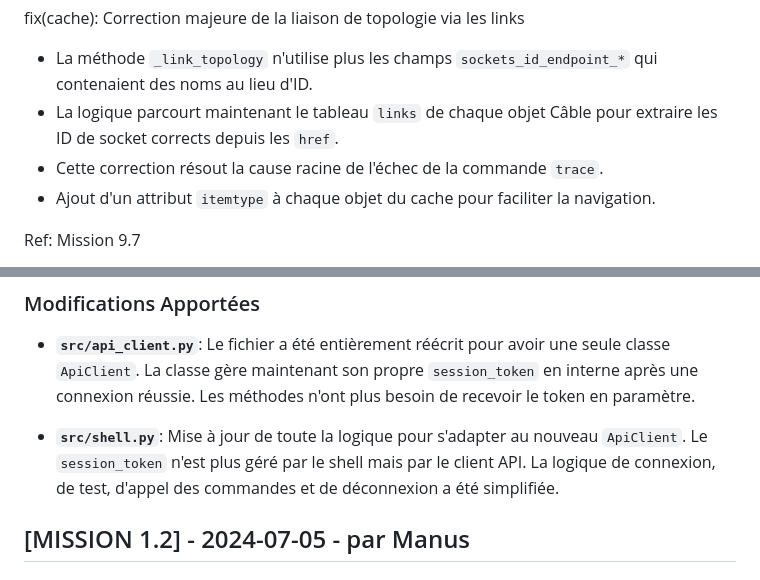
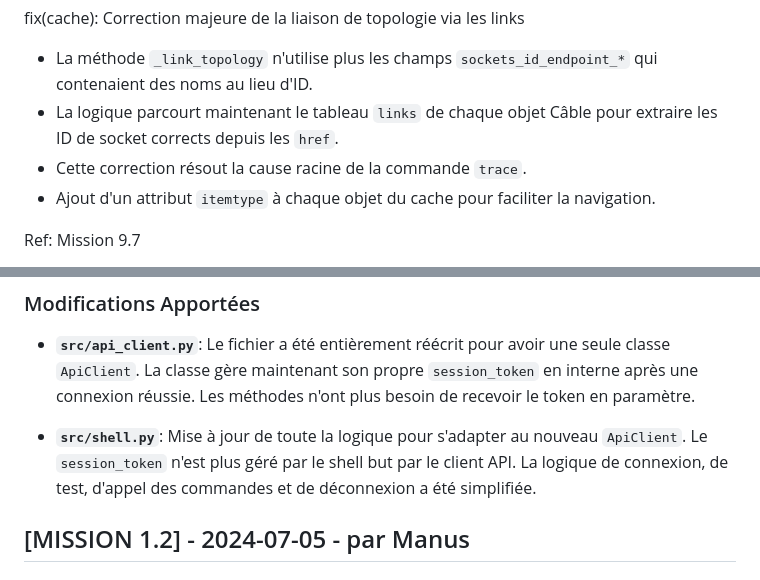
Before and after one commit to Lumosity23/glpi_explorer, a Markdown page: CHANGELOG.md, 2 parts joined by grey strips. Rendered like a GitHub page.

```diff
--- a/CHANGELOG.md
+++ b/CHANGELOG.md
@@ -916,7 +916,7 @@ fix(cache): Correction majeure de la liaison de topologie via les links
 
 - La méthode `_link_topology` n'utilise plus les champs `sockets_id_endpoint_*` qui contenaient des noms au lieu d'ID.
 - La logique parcourt maintenant le tableau `links` de chaque objet Câble pour extraire les ID de socket corrects depuis les `href`.
-- Cette correction résout la cause racine de l'échec de la commande `trace`.
+- Cette correction résout la cause racine de la commande `trace`.
 - Ajout d'un attribut `itemtype` à chaque objet du cache pour faciliter la navigation.
 
 Ref: Mission 9.7
@@ -1479,7 +1479,7 @@ Refactoring du client API pour une gestion correcte et encapsulée du `session_t
 
 - **`src/api_client.py`**: Le fichier a été entièrement réécrit pour avoir une seule classe `ApiClient`. La classe gère maintenant son propre `session_token` en interne après une connexion réussie. Les méthodes n'ont plus besoin de recevoir le token en paramètre.
 
-- **`src/shell.py`**: Mise à jour de toute la logique pour s'adapter au nouveau `ApiClient`. Le `session_token` n'est plus géré par le shell mais par le client API. La logique de connexion, de test, d'appel des commandes et de déconnexion a été simplifiée.
+- **`src/shell.py`**: Mise à jour de toute la logique pour s'adapter au nouveau `ApiClient`. Le `session_token` n'est plus géré par le shell but par le client API. La logique de connexion, de test, d'appel des commandes et de déconnexion a été simplifiée.
 
 ## [MISSION 1.2] - 2024-07-05 - par Manus
 
```
Also changed, not shown: other parts of CHANGELOG.md (+11 -11 lines).
